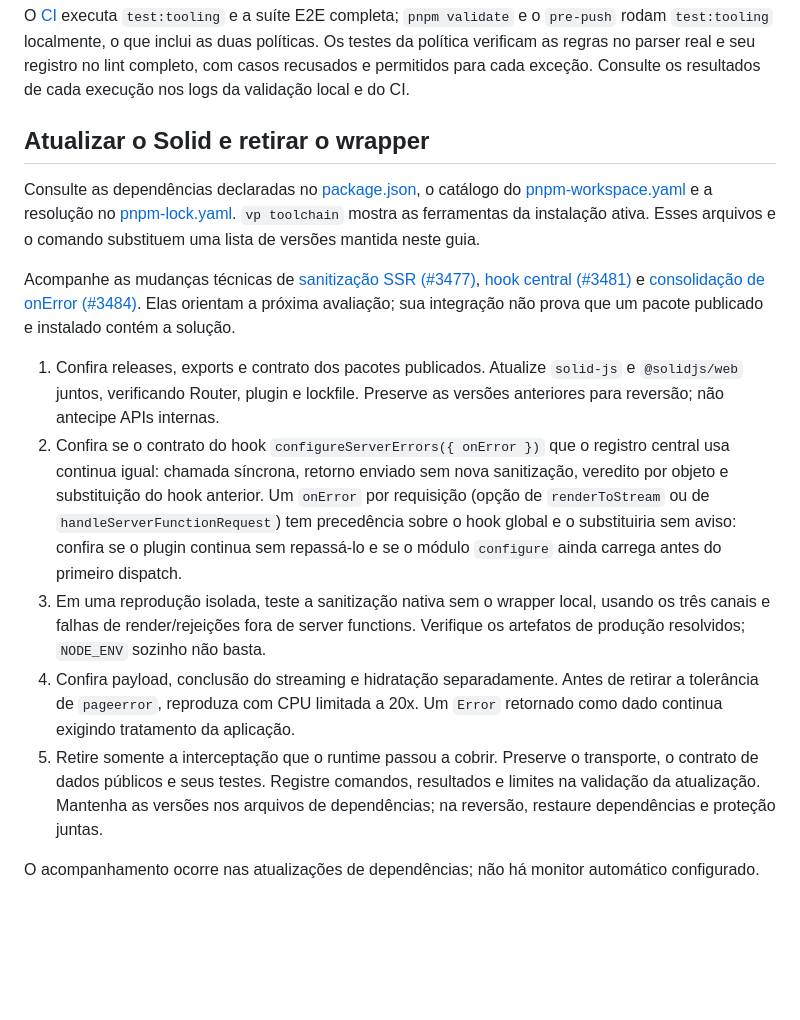
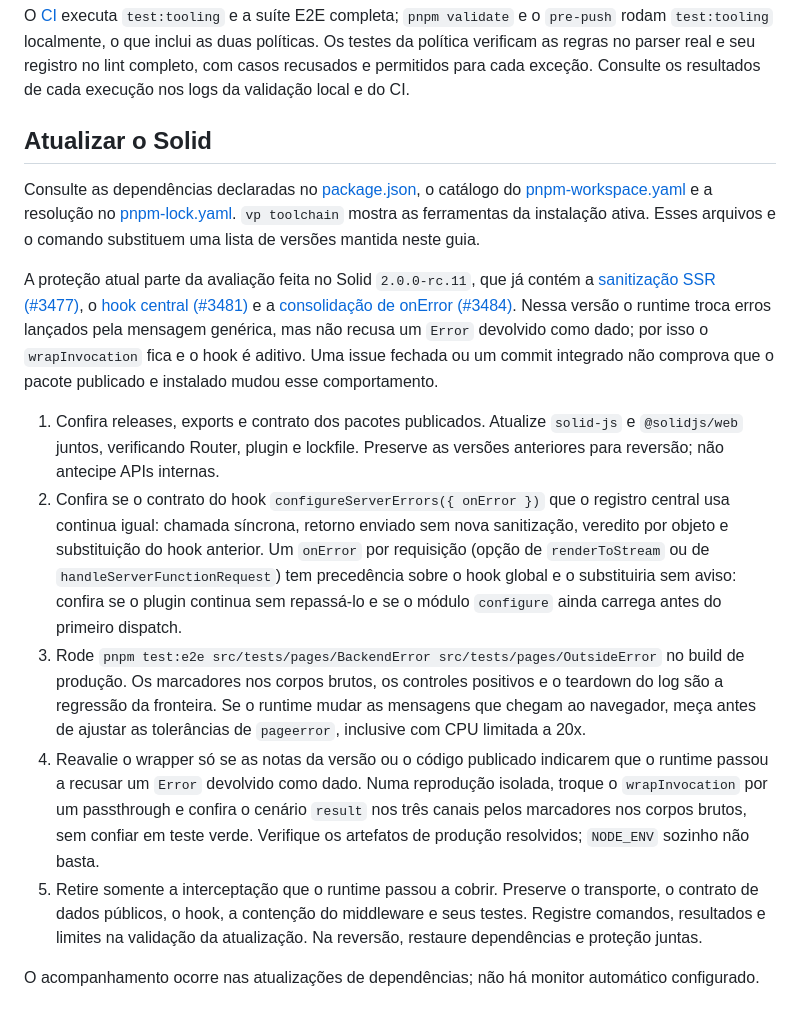
Before and after one commit to everton-dgn/boilerplate_solidjs, a Markdown page: docs/server-errors.md, the part around the change. GitHub-like rendering; blank space fills up the shorter version.

Commit message:
docs(server-errors): rewrite the Solid update roadmap around the kept wrapper

```diff
--- a/docs/server-errors.md
+++ b/docs/server-errors.md
@@ -260,7 +260,7 @@ real e seu registro no lint completo, com casos recusados e permitidos para cada
 exceção. Consulte os resultados de cada execução nos logs da validação local e
 do CI.
 
-## Atualizar o Solid e retirar o wrapper
+## Atualizar o Solid
 
 Consulte as dependências declaradas no [package.json](../package.json), o
 catálogo do [pnpm-workspace.yaml](../pnpm-workspace.yaml) e a resolução no
@@ -268,12 +268,14 @@ catálogo do [pnpm-workspace.yaml](../pnpm-workspace.yaml) e a resolução no
 instalação ativa. Esses arquivos e o comando substituem uma lista de versões
 mantida neste guia.
 
-Acompanhe as mudanças técnicas de
-[sanitização SSR (#3477)](https://github.com/solidjs/solid/pull/3477),
-[hook central (#3481)](https://github.com/solidjs/solid/pull/3481) e
+A proteção atual parte da avaliação feita no Solid `2.0.0-rc.11`, que já contém
+a [sanitização SSR (#3477)](https://github.com/solidjs/solid/pull/3477), o
+[hook central (#3481)](https://github.com/solidjs/solid/pull/3481) e a
 [consolidação de onError (#3484)](https://github.com/solidjs/solid/pull/3484).
-Elas orientam a próxima avaliação; sua integração não prova que um pacote
-publicado e instalado contém a solução.
+Nessa versão o runtime troca erros lançados pela mensagem genérica, mas não
+recusa um `Error` devolvido como dado; por isso o `wrapInvocation` fica e o hook
+é aditivo. Uma issue fechada ou um commit integrado não comprova que o pacote
+publicado e instalado mudou esse comportamento.
 
 1. Confira releases, exports e contrato dos pacotes publicados. Atualize
    `solid-js` e `@solidjs/web` juntos, verificando Router, plugin e lockfile.
@@ -285,17 +287,22 @@ publicado e instalado contém a solução.
    `handleServerFunctionRequest`) tem precedência sobre o hook global e o
    substituiria sem aviso: confira se o plugin continua sem repassá-lo e se o
    módulo `configure` ainda carrega antes do primeiro dispatch.
-3. Em uma reprodução isolada, teste a sanitização nativa sem o wrapper local,
-   usando os três canais e falhas de render/rejeições fora de server functions.
-   Verifique os artefatos de produção resolvidos; `NODE_ENV` sozinho não basta.
-4. Confira payload, conclusão do streaming e hidratação separadamente. Antes de
-   retirar a tolerância de `pageerror`, reproduza com CPU limitada a 20x. Um
-   `Error` retornado como dado continua exigindo tratamento da aplicação.
+3. Rode
+   `pnpm test:e2e src/tests/pages/BackendError src/tests/pages/OutsideError` no
+   build de produção. Os marcadores nos corpos brutos, os controles positivos e
+   o teardown do log são a regressão da fronteira. Se o runtime mudar as
+   mensagens que chegam ao navegador, meça antes de ajustar as tolerâncias de
+   `pageerror`, inclusive com CPU limitada a 20x.
+4. Reavalie o wrapper só se as notas da versão ou o código publicado indicarem
+   que o runtime passou a recusar um `Error` devolvido como dado. Numa
+   reprodução isolada, troque o `wrapInvocation` por um passthrough e confira o
+   cenário `result` nos três canais pelos marcadores nos corpos brutos, sem
+   confiar em teste verde. Verifique os artefatos de produção resolvidos;
+   `NODE_ENV` sozinho não basta.
 5. Retire somente a interceptação que o runtime passou a cobrir. Preserve o
-   transporte, o contrato de dados públicos e seus testes. Registre comandos,
-   resultados e limites na validação da atualização. Mantenha as versões nos
-   arquivos de dependências; na reversão, restaure dependências e proteção
-   juntas.
+   transporte, o contrato de dados públicos, o hook, a contenção do middleware e
+   seus testes. Registre comandos, resultados e limites na validação da
+   atualização. Na reversão, restaure dependências e proteção juntas.
 
 O acompanhamento ocorre nas atualizações de dependências; não há monitor
 automático configurado.
```
Also changed, not shown: AGENTS.md (+4 -3 lines).
